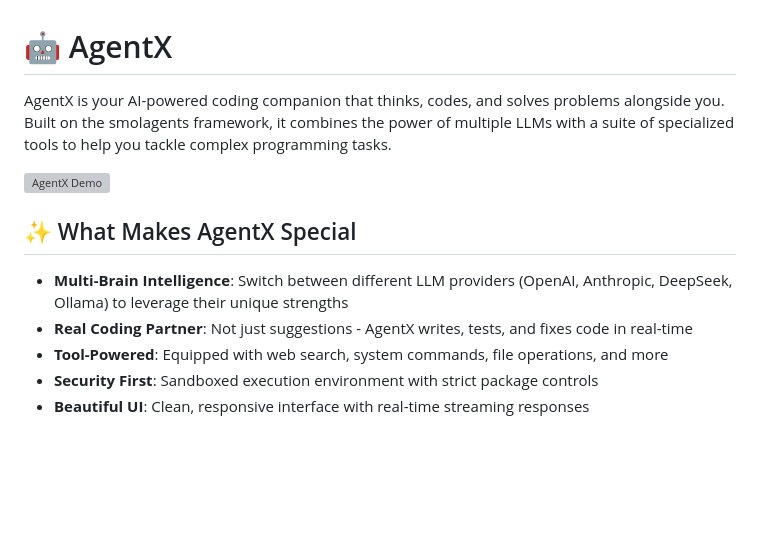
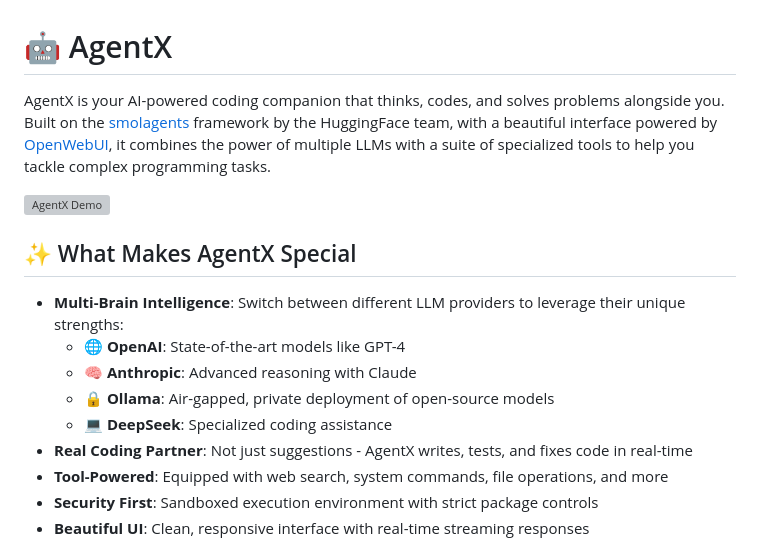
Before and after one commit to eelbaz/agentx, a Markdown page: README.md, the part around the change printed below. Rendered like a GitHub page; blank space fills up the shorter version; grey boxes are pictures that could not be loaded.

```diff
--- a/README.md
+++ b/README.md
@@ -1,12 +1,16 @@
 # 🤖 AgentX
 
-AgentX is your AI-powered coding companion that thinks, codes, and solves problems alongside you. Built on the smolagents framework, it combines the power of multiple LLMs with a suite of specialized tools to help you tackle complex programming tasks.
+AgentX is your AI-powered coding companion that thinks, codes, and solves problems alongside you. Built on the [smolagents](https://huggingface.co/docs/smolagents) framework by the HuggingFace team, with a beautiful interface powered by [OpenWebUI](https://github.com/open-webui/open-webui), it combines the power of multiple LLMs with a suite of specialized tools to help you tackle complex programming tasks.
 
 ![AgentX Demo](docs/demo.gif)
 
 ## ✨ What Makes AgentX Special
 
-- **Multi-Brain Intelligence**: Switch between different LLM providers (OpenAI, Anthropic, DeepSeek, Ollama) to leverage their unique strengths
+- **Multi-Brain Intelligence**: Switch between different LLM providers to leverage their unique strengths:
+  - 🌐 **OpenAI**: State-of-the-art models like GPT-4
+  - 🧠 **Anthropic**: Advanced reasoning with Claude
+  - 🔒 **Ollama**: Air-gapped, private deployment of open-source models
+  - 💻 **DeepSeek**: Specialized coding assistance
 - **Real Coding Partner**: Not just suggestions - AgentX writes, tests, and fixes code in real-time
 - **Tool-Powered**: Equipped with web search, system commands, file operations, and more
 - **Security First**: Sandboxed execution environment with strict package controls
```
Also changed, not shown: other parts of README.md (+84 -8 lines).
